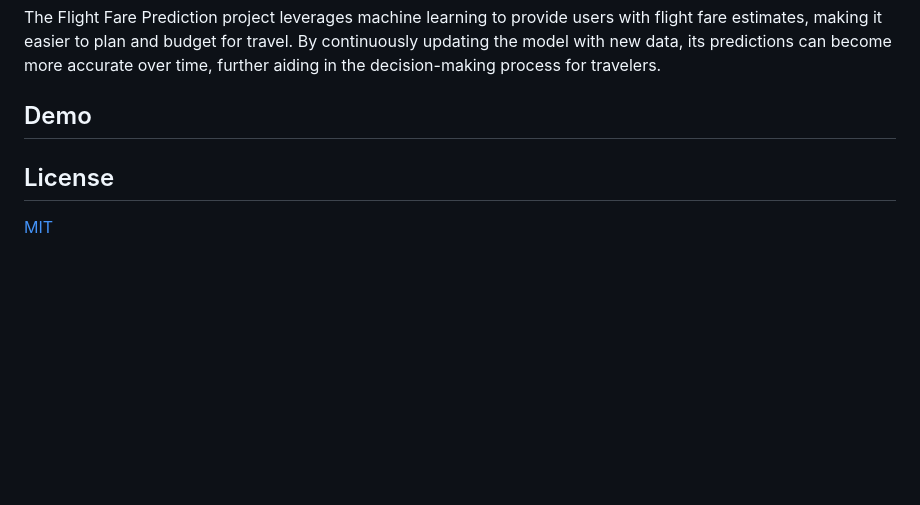
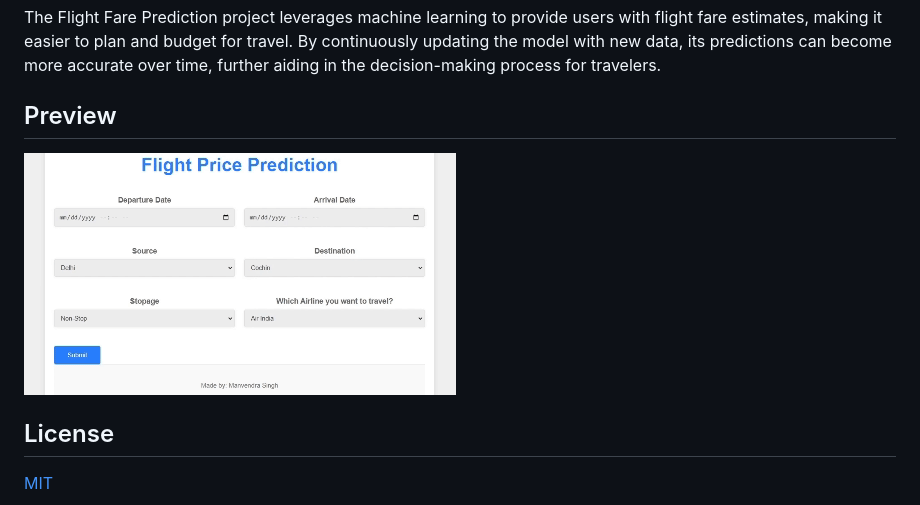
Before and after one commit to singh-manavv/Flight-Fare-Prediction, a Markdown page: README.md, the part around the change. Drawn GitHub-style; blank space fills up the shorter version.

Commit message:
Web app edited and readme added

```diff
--- a/README.md
+++ b/README.md
@@ -73,8 +73,8 @@ Ensure you have Python (version 3.11 or later) installed on your system. You wil
 
 The Flight Fare Prediction project leverages machine learning to provide users with flight fare estimates, making it easier to plan and budget for travel. By continuously updating the model with new data, its predictions can become more accurate over time, further aiding in the decision-making process for travelers.
 
-## Demo
-
+## Preview
+![Flight Fare Prediction Demo](Previews/Flight-Fare-Demo.gif)
 ## License
 
 [MIT](https://choosealicense.com/licenses/mit/)
```
